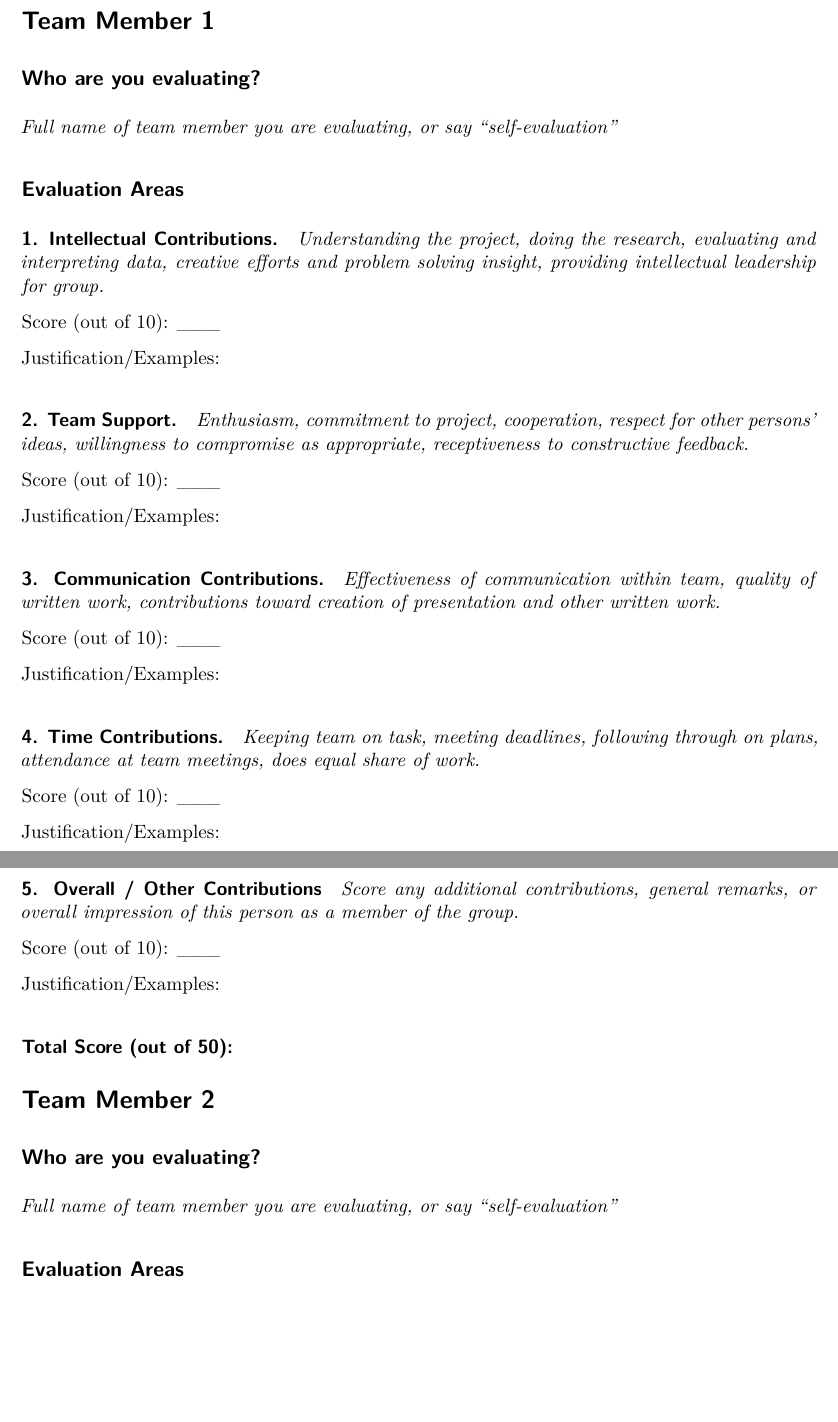
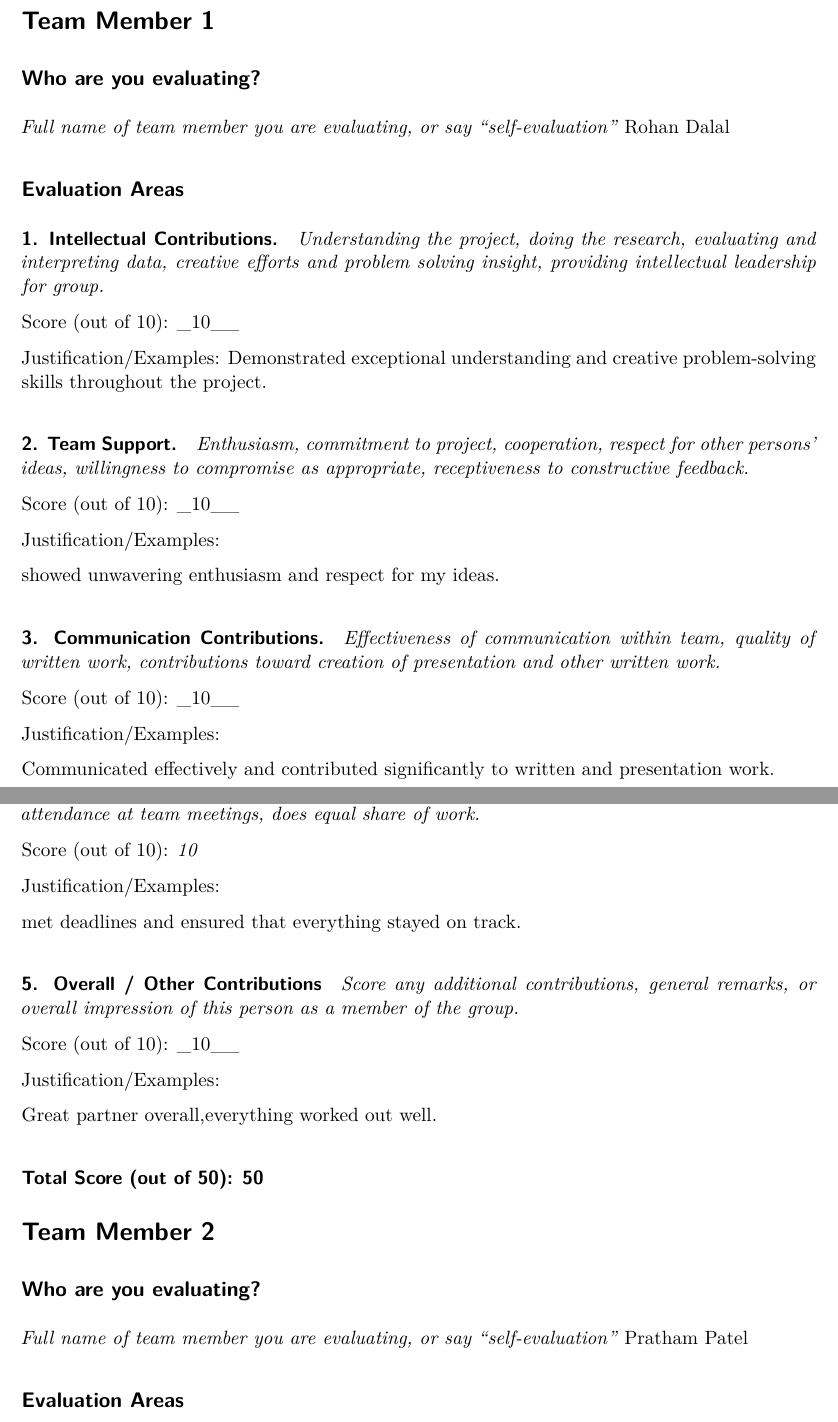
Before and after one commit to Stat184-Fall2024/Sec1_FP_Rohan_Pratham, a Quarto document (EvaluationTemplate.qmd): two parts of pages 1 and 2 of 3 before the commit and two parts of pages 1 and 2 of 4 after it, joined at a grey line, cut so that both start at the same text, the shorter picture padded with empty space. Rendered offline with R 4.5, knitr and Pandoc in place of Quarto, then LaTeX, with nearby package versions.

Commit message:
Update EvaluationTemplate.qmd

```diff
--- a/EvaluationTemplate.qmd
+++ b/EvaluationTemplate.qmd
@@ -15,7 +15,7 @@ Use this RMD template to complete peer and self evaluations for your final proje
 ## Who are you evaluating?
 
 *Full name of team member you are evaluating, or say "self-evaluation"*
-
+Rohan Dalal
 
 ## Evaluation Areas
 
@@ -23,61 +23,56 @@ Use this RMD template to complete peer and self evaluations for your final proje
 
 *Understanding the project, doing the research, evaluating and interpreting data, creative efforts and problem solving insight, providing intellectual leadership for group.*
 
-Score (out of 10): ___
+Score (out of 10): _10__
 
 Justification/Examples:
-
-
+Demonstrated exceptional understanding and creative problem-solving skills throughout the project.
 
 
 #### 2. Team Support.
 
 *Enthusiasm, commitment to project, cooperation, respect for other persons’ ideas, willingness to compromise as appropriate, receptiveness to constructive feedback.*
 
-Score (out of 10): ___
+Score (out of 10): _10__
 
 Justification/Examples:
 
-
-
+showed unwavering enthusiasm and respect for my ideas.
 
 #### 3. Communication Contributions.
 
 *Effectiveness of communication within team, quality of written work, contributions toward creation of presentation and other written work.*
 
-Score (out of 10): ___
+Score (out of 10): _10__
 
 Justification/Examples:
 
-
-
+Communicated effectively and contributed significantly to written and presentation work.
 
 #### 4. Time Contributions.
 
 *Keeping team on task, meeting deadlines, following through on plans, attendance at team meetings, does equal share of work.*
 
-Score (out of 10): ___
+Score (out of 10): _10_
 
 Justification/Examples:
 
-
-
+met deadlines and ensured that everything stayed on track.
 
 
 #### 5. Overall / Other Contributions
 
 *Score any additional contributions, general remarks, or overall impression of this person as a member of the group.*
 
-
-Score (out of 10): ___
+Score (out of 10): _10__
 
 Justification/Examples:
 
+Great partner overall,everything worked out well.
 
 
 
-
-### Total Score (out of 50):
+### Total Score (out of 50): 50
 
 
 # Team Member 2
@@ -85,7 +80,7 @@ Justification/Examples:
 ## Who are you evaluating?
 
 *Full name of team member you are evaluating, or say "self-evaluation"*
-
+Pratham Patel
 
 ## Evaluation Areas
 
```
